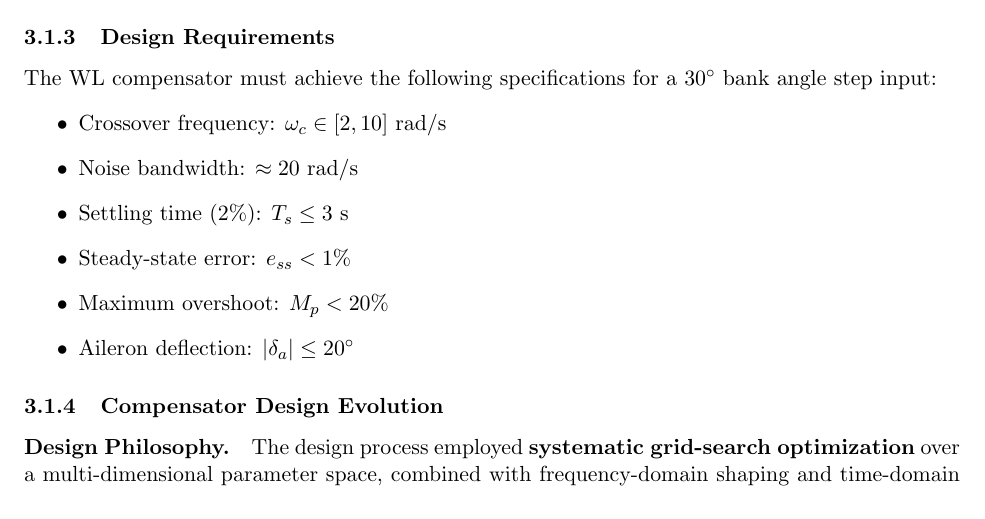
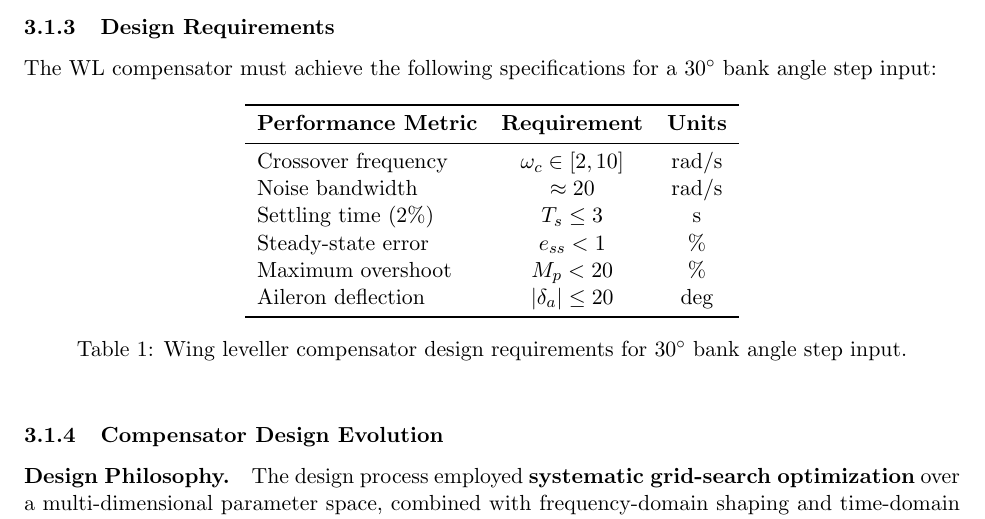
Before and after one commit to Adam-Schildkraut/aero5560_final_proj, a LaTeX document (main.tex, which reads Sections/3 Lateral Autopilot Subsystem.tex): part of page 11 of 25, cut so that both start at the same text. Compiled offline with pdfLaTeX.

Commit message:
Make design specifications a table from bullet points

```diff
--- a/Sections/3 Lateral Autopilot Subsystem.tex
+++ b/Sections/3 Lateral Autopilot Subsystem.tex
@@ -127,14 +127,24 @@ $G^{\phi}_{\delta a}(s)$ (aircraft), and $H(s)=1$ (unity sensor).
 \subsubsection{Design Requirements}
 
 The WL compensator must achieve the following specifications for a $30^\circ$ bank angle step input:
-\begin{itemize}
-\item Crossover frequency: $\omega_c \in [2,10]$~rad/s
-\item Noise bandwidth: $\approx 20$~rad/s
-\item Settling time (2\%): $T_s \le 3$~s
-\item Steady-state error: $e_{ss} < 1\%$
-\item Maximum overshoot: $M_p < 20\%$
-\item Aileron deflection: $|\delta_a| \le 20^\circ$
-\end{itemize}
+
+\begin{table}[h!]
+\centering
+\begin{tabular}{lcc}
+\toprule
+\textbf{Performance Metric} & \textbf{Requirement} & \textbf{Units} \\
+\midrule
+Crossover frequency & $\omega_c \in [2, 10]$ & rad/s \\
+Noise bandwidth & $\approx 20$ & rad/s \\
+Settling time (2\%) & $T_s \le 3$ & s \\
+Steady-state error & $e_{ss} < 1$ & \% \\
+Maximum overshoot & $M_p < 20$ & \% \\
+Aileron deflection & $|\delta_a| \le 20$ & deg \\
+\bottomrule
+\end{tabular}
+\caption{Wing leveller compensator design requirements for $30^\circ$ bank angle step input.}
+\label{tab:wl_requirements}
+\end{table}
 
 \subsubsection{Compensator Design Evolution}
 
```
